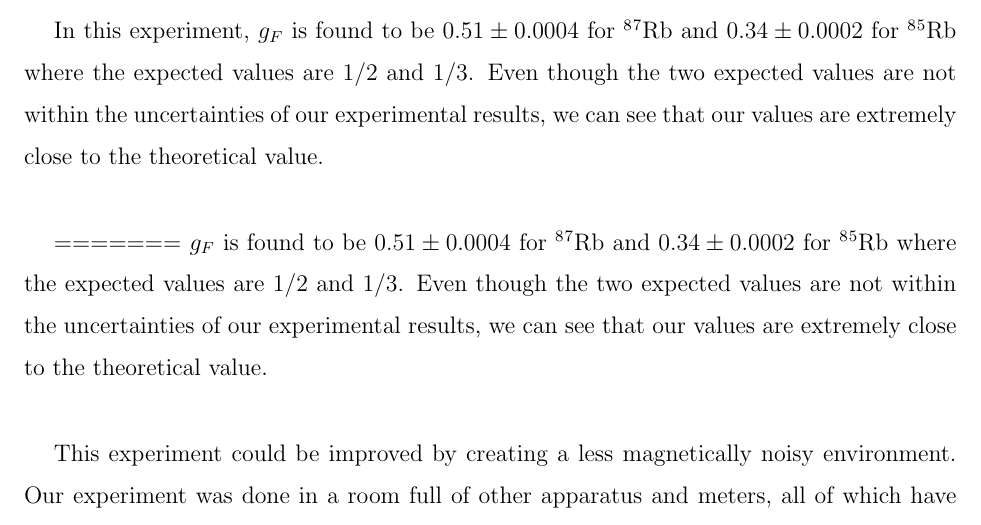
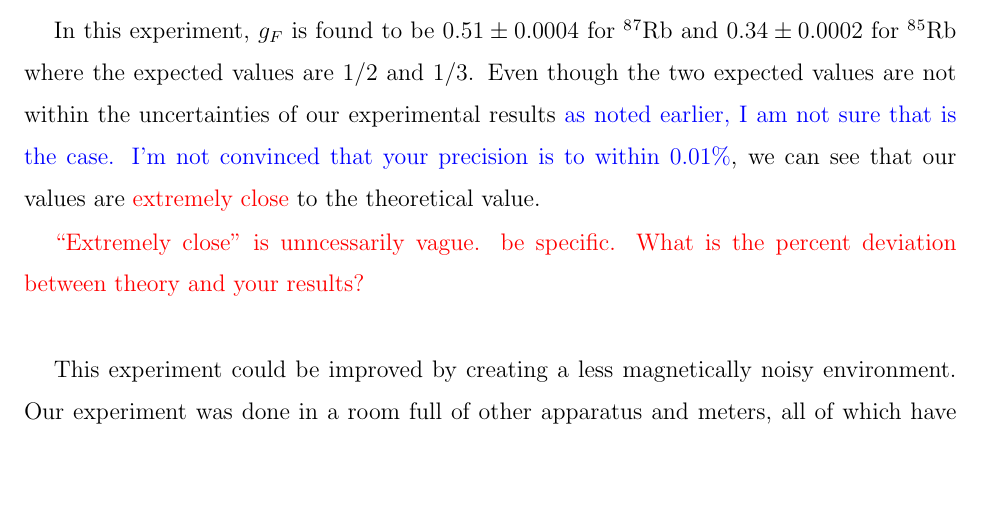
Before and after one commit to ClaudiaYun/Optical_Pumping, a LaTeX paper (Optical PumpingV2.tex): part of page 12 of 15, cut so that both start at the same text, the shorter picture padded with empty space. Compiled offline with pdfLaTeX.

Commit message:
short comments on conclusion

```diff
--- a/Optical PumpingV2.tex
+++ b/Optical PumpingV2.tex
@@ -203,10 +203,9 @@ g_{F}=\frac{\mu_{0}}{h} \times \frac{1}{\textrm{Slope}}=0.51\pm0.0004 \textrm{ f
 %____________Conclusion____________________________________________
 \section{Conclusion}
 
-In this experiment, $g_{F}$ is found to be $0.51\pm0.0004$ for $^8$$^7$Rb and $0.34\pm0.0002$ for $^8$$^5$Rb where the expected values are 1/2 and 1/3. Even though the two expected values are not within the uncertainties of our experimental results, we can see that our values are extremely close to the theoretical value.\\
+In this experiment, $g_{F}$ is found to be $0.51\pm0.0004$ for $^8$$^7$Rb and $0.34\pm0.0002$ for $^8$$^5$Rb where the expected values are 1/2 and 1/3. Even though the two expected values are not within the uncertainties of our experimental results \textcolor{blue}{as noted earlier, I am not sure that is the case. I'm not convinced that your precision is to within 0.01\%}, we can see that our values are \textcolor{red}{extremely close} to the theoretical value.
 
-=======
-$g_{F}$ is found to be $0.51\pm0.0004$ for $^8$$^7$Rb and $0.34\pm0.0002$ for $^8$$^5$Rb where the expected values are 1/2 and 1/3. Even though the two expected values are not within the uncertainties of our experimental results, we can see that our values are extremely close to the theoretical value.\\
+\textcolor{red}{``Extremely close'' is unncessarily vague. be specific. What is the percent deviation between theory and your results?}\\
 
 This experiment could be improved by creating a less magnetically noisy environment. Our experiment was done in a room full of other apparatus and meters, all of which have iron component. Therefore the environmental magnetic field might have influenced our results. Another potential improvement is to align the optical pumping apparatus better with the Earth's magnetic field. We tried to align the apparatus with the compass by inspection. However, the compass was experiencing disturbance when it was close to the apparatus. Therefore our apparatus might not be perfectly aligned, which would introduce an additional magnetic field factor due to the Earth's field into our calculation. \\
 
```
Also changed, not shown: Optical PumpingV2.pdf, 2 other files.
